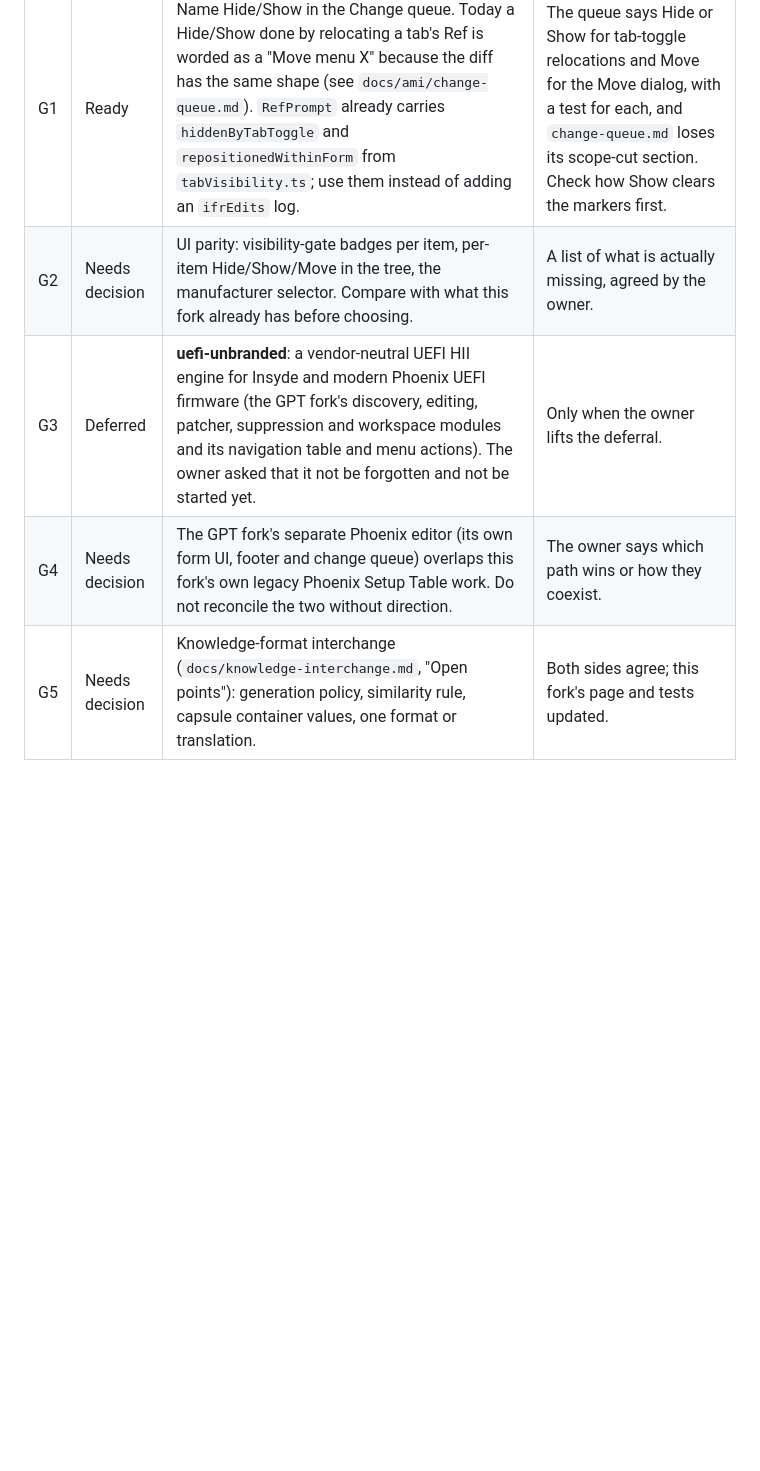
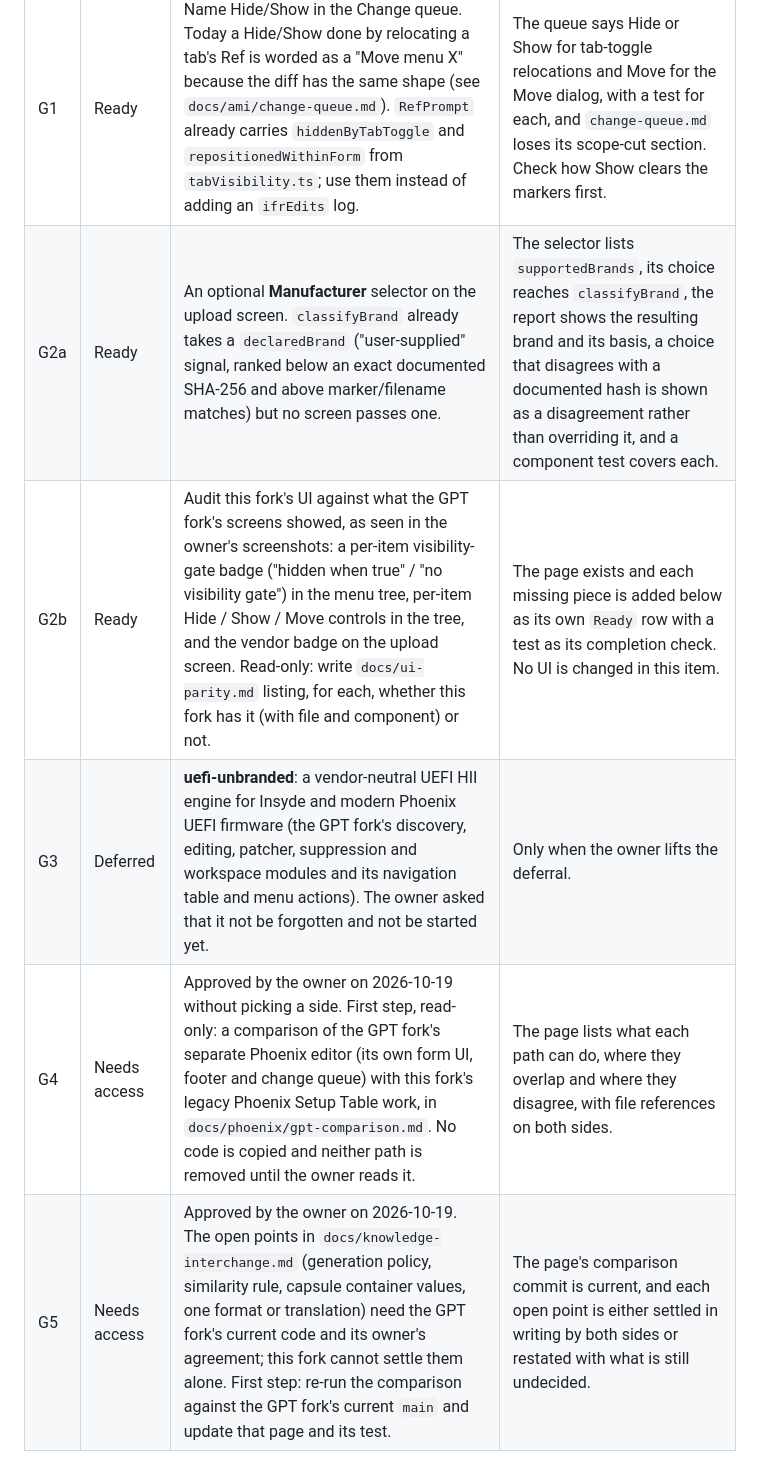
Before and after one commit to titonax/UEFI-Editor-CLAUDE, a Markdown page: docs/ROADMAP.md, the part around one of its changes. Drawn GitHub-style; blank space fills up the shorter version.

```diff
--- a/docs/ROADMAP.md
+++ b/docs/ROADMAP.md
@@ -57,8 +62,9 @@ could not be re-read when this was written, so check before starting any item.
 | Id | Status | Item | Done when |
 | --- | --- | --- | --- |
 | G1 | Ready | Name Hide/Show in the Change queue. Today a Hide/Show done by relocating a tab's Ref is worded as a "Move menu X" because the diff has the same shape (see `docs/ami/change-queue.md`). `RefPrompt` already carries `hiddenByTabToggle` and `repositionedWithinForm` from `tabVisibility.ts`; use them instead of adding an `ifrEdits` log. | The queue says Hide or Show for tab-toggle relocations and Move for the Move dialog, with a test for each, and `change-queue.md` loses its scope-cut section. Check how Show clears the markers first. |
-| G2 | Needs decision | UI parity: visibility-gate badges per item, per-item Hide/Show/Move in the tree, the manufacturer selector. Compare with what this fork already has before choosing. | A list of what is actually missing, agreed by the owner. |
+| G2a | Ready | An optional **Manufacturer** selector on the upload screen. `classifyBrand` already takes a `declaredBrand` ("user-supplied" signal, ranked below an exact documented SHA-256 and above marker/filename matches) but no screen passes one. | The selector lists `supportedBrands`, its choice reaches `classifyBrand`, the report shows the resulting brand and its basis, a choice that disagrees with a documented hash is shown as a disagreement rather than overriding it, and a component test covers each. |
+| G2b | Ready | Audit this fork's UI against what the GPT fork's screens showed, as seen in the owner's screenshots: a per-item visibility-gate badge ("hidden when true" / "no visibility gate") in the menu tree, per-item Hide / Show / Move controls in the tree, and the vendor badge on the upload screen. Read-only: write `docs/ui-parity.md` listing, for each, whether this fork has it (with file and component) or not. | The page exists and each missing piece is added below as its own `Ready` row with a test as its completion check. No UI is changed in this item. |
 | G3 | Deferred | **uefi-unbranded**: a vendor-neutral UEFI HII engine for Insyde and modern Phoenix UEFI firmware (the GPT fork's discovery, editing, patcher, suppression and workspace modules and its navigation table and menu actions). The owner asked that it not be forgotten and not be started yet. | Only when the owner lifts the deferral. |
-| G4 | Needs decision | The GPT fork's separate Phoenix editor (its own form UI, footer and change queue) overlaps this fork's own legacy Phoenix Setup Table work. Do not reconcile the two without direction. | The owner says which path wins or how they coexist. |
-| G5 | Needs decision | Knowledge-format interchange (`docs/knowledge-interchange.md`, "Open points"): generation policy, similarity rule, capsule container values, one format or translation. | Both sides agree; this fork's page and tests updated. |
+| G4 | Needs access | Approved by the owner on 2026-10-19 without picking a side. First step, read-only: a comparison of the GPT fork's separate Phoenix editor (its own form UI, footer and change queue) with this fork's legacy Phoenix Setup Table work, in `docs/phoenix/gpt-comparison.md`. No code is copied and neither path is removed until the owner reads it. | The page lists what each path can do, where they overlap and where they disagree, with file references on both sides. |
+| G5 | Needs access | Approved by the owner on 2026-10-19. The open points in `docs/knowledge-interchange.md` (generation policy, similarity rule, capsule container values, one format or translation) need the GPT fork's current code and its owner's agreement; this fork cannot settle them alone. First step: re-run the comparison against the GPT fork's current `main` and update that page and its test. | The page's comparison commit is current, and each open point is either settled in writing by both sides or restated with what is still undecided. |
 
```
Also changed, not shown: other parts of docs/ROADMAP.md (+23 -6 lines).
